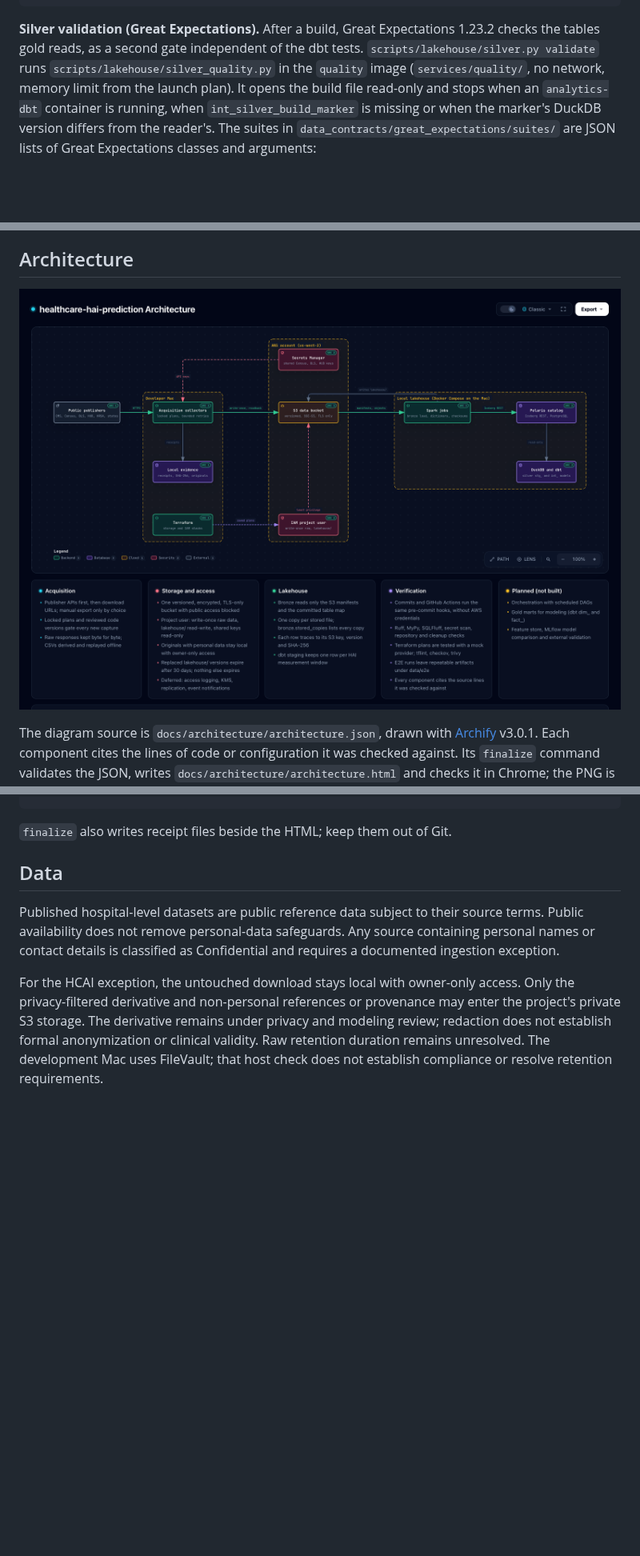
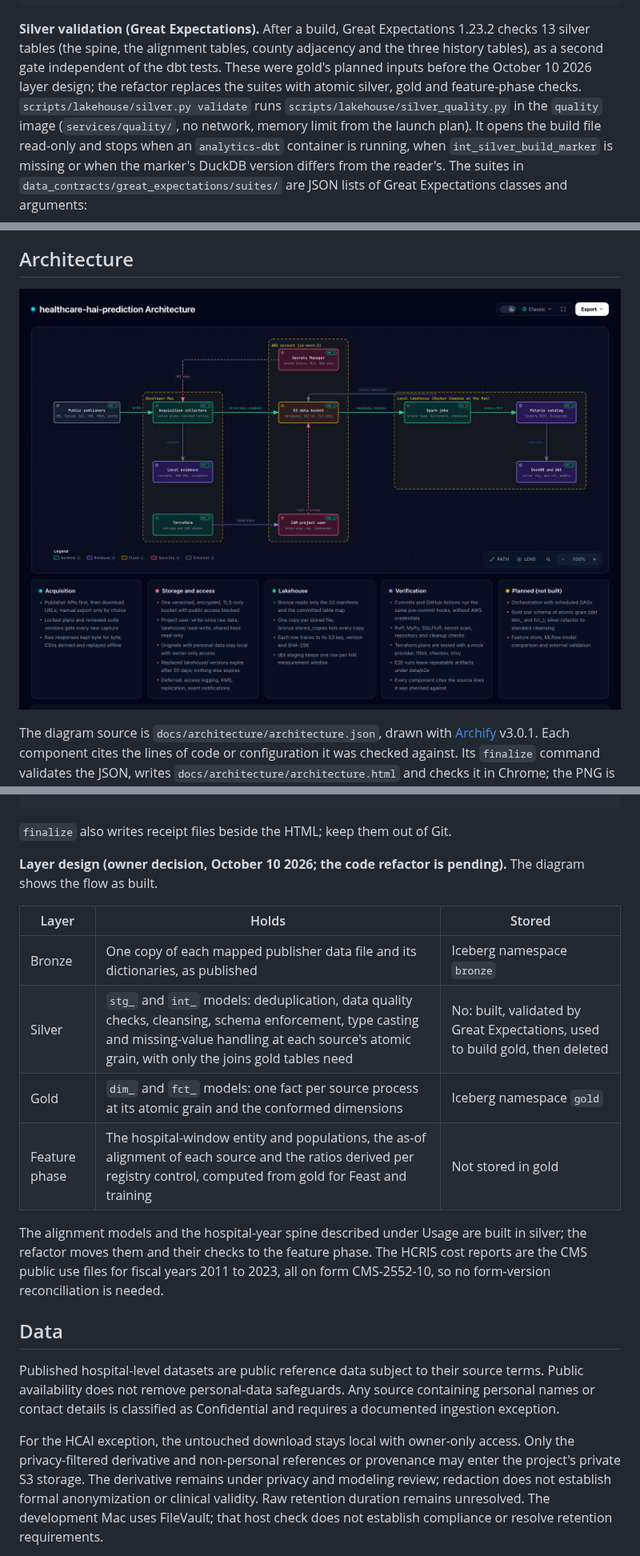
Before and after one commit to ian-mungai/healthcare-hai-prediction, a Markdown page: README.md, 3 parts joined by grey strips. Shown at 80% size. Rendered like a GitHub page; pictures changed too: docs/architecture/architecture.png; blank space fills up the shorter version.

````diff
--- a/README.md
+++ b/README.md
@@ -411,8 +415,10 @@ scripts/lakehouse/dbt.sh build                                      # dbt on the
 .venv/bin/python -m scripts.lakehouse.mmd_conditions --check             # MMD condition map matches the pinned plans
 ```
 
-**Silver validation (Great Expectations).** After a build, Great Expectations 1.23.2 checks the tables gold reads, as a
-second gate independent of the dbt tests. `scripts/lakehouse/silver.py validate` runs `scripts/lakehouse/silver_quality.py`
+**Silver validation (Great Expectations).** After a build, Great Expectations 1.23.2 checks 13 silver tables (the spine,
+the alignment tables, county adjacency and the three history tables), as a second gate independent of the dbt tests.
+These were gold's planned inputs before the October 10 2026 layer design; the refactor replaces the suites with atomic
+silver, gold and feature-phase checks. `scripts/lakehouse/silver.py validate` runs `scripts/lakehouse/silver_quality.py`
 in the `quality` image (`services/quality/`, no network, memory limit from the launch plan). It opens the build file
 read-only and stops when an `analytics-dbt` container is running, when `int_silver_build_marker` is missing or when the
 marker's DuckDB version differs from the reader's. The suites in `data_contracts/great_expectations/suites/` are JSON
@@ -465,6 +471,19 @@ ARCHIFY_UPDATE_CHECK_DISABLED=1 node <archify>/bin/archify.mjs finalize architec
 ```
 
 `finalize` also writes receipt files beside the HTML; keep them out of Git.
+
+**Layer design (owner decision, October 10 2026; the code refactor is pending).** The diagram shows the flow as built.
+
+| Layer | Holds | Stored |
+| --- | --- | --- |
+| Bronze | One copy of each mapped publisher data file and its dictionaries, as published | Iceberg namespace `bronze` |
+| Silver | `stg_` and `int_` models: deduplication, data quality checks, cleansing, schema enforcement, type casting and missing-value handling at each source's atomic grain, with only the joins gold tables need | No: built, validated by Great Expectations, used to build gold, then deleted |
+| Gold | `dim_` and `fct_` models: one fact per source process at its atomic grain and the conformed dimensions | Iceberg namespace `gold` |
+| Feature phase | The hospital-window entity and populations, the as-of alignment of each source and the ratios derived per registry control, computed from gold for Feast and training | Not stored in gold |
+
+The alignment models and the hospital-year spine described under Usage are built in silver; the refactor moves
+them and their checks to the feature phase. The HCRIS cost reports are the CMS public use files for fiscal years 2011 to
+2023, all on form CMS-2552-10, so no form-version reconciliation is needed.
 
 ## Data
 
````
Also changed, not shown: other parts of README.md (+13 -8 lines), 2 other files.
